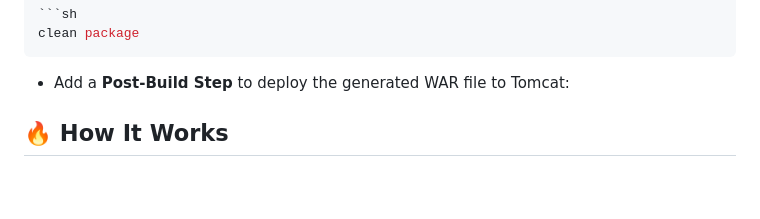
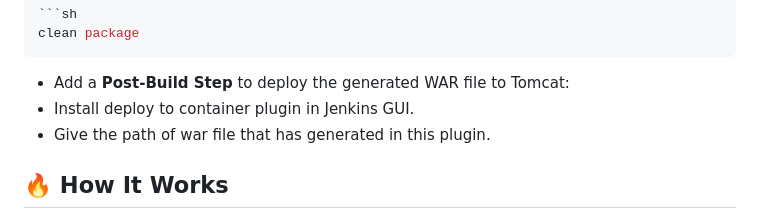
Before and after one commit to VenkateshV14/resume-hosting, a Markdown page: README.md, the part around the change. Drawn GitHub-style; blank space fills up the shorter version.

````diff
--- a/README.md
+++ b/README.md
@@ -59,6 +59,8 @@ clean package
 ```
 
 - Add a **Post-Build Step** to deploy the generated WAR file to Tomcat:
+- Install deploy to container plugin in Jenkins GUI.
+- Give the path of war file that has generated in this plugin.
 
 ## 🔥 How It Works
 1. Push updates to the GitHub repository.
````
